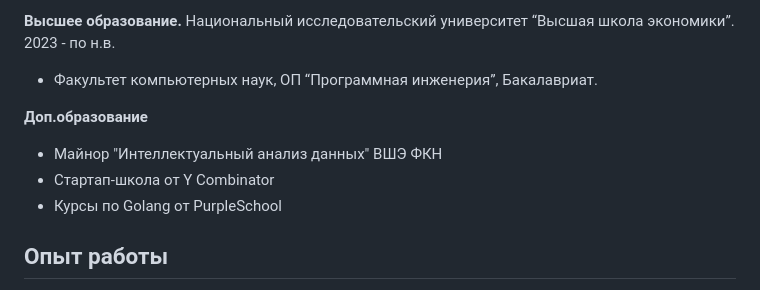
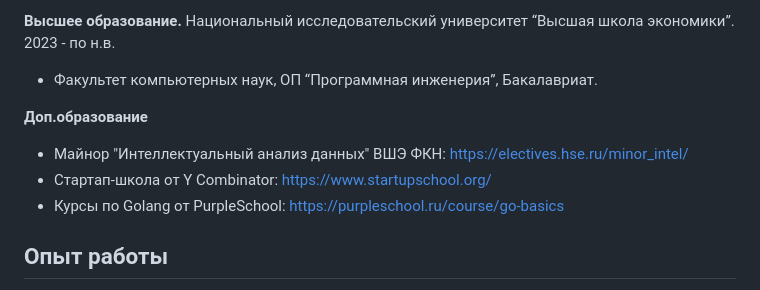
Before and after one commit to matveipasynkov/matveipasynkov, a Markdown page: README.md, the part around the change. Drawn GitHub-style.

```diff
--- a/README.md
+++ b/README.md
@@ -15,9 +15,9 @@ mepasynkov@edu.hse.ru | [GitHub](https://github.com/matveipasynkov) | [Telegram]
 - Факультет компьютерных наук, ОП “Программная инженерия”, Бакалавриат.
 
 **Доп.образование**
-- Майнор "Интеллектуальный анализ данных" ВШЭ ФКН
-- Стартап-школа от Y Combinator
-- Курсы по Golang от PurpleSchool
+- Майнор "Интеллектуальный анализ данных" ВШЭ ФКН: https://electives.hse.ru/minor_intel/
+- Стартап-школа от Y Combinator: https://www.startupschool.org/
+- Курсы по Golang от PurpleSchool: https://purpleschool.ru/course/go-basics
 
 ## Опыт работы
 Меньше года в EdTech стартапе xieffect.ru. XiEffect - EdTech-проект для репетиторов и учителей, где реализуется платформа со всем нужным функционалом для преподавания: онлайн-доска, видеочат, мессенджер, личный кабинет с учениками и т.д.
```
